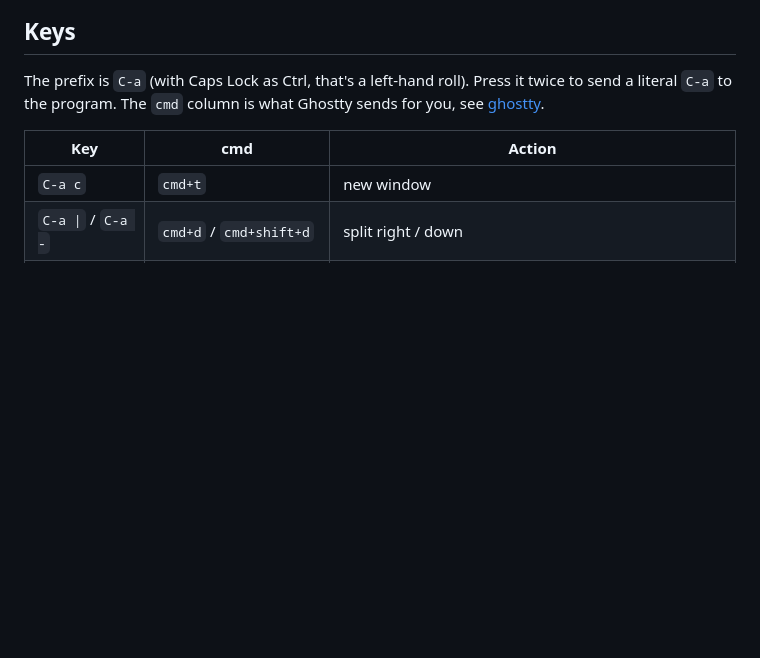
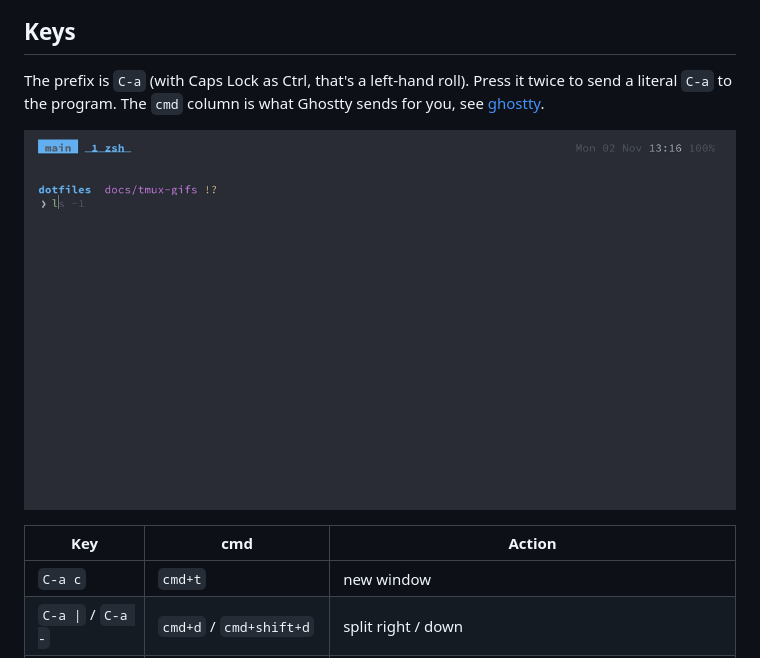
Before and after one commit to makst/dotfiles, a Markdown page: docs/tmux.md, the part around the change. Drawn GitHub-style; pictures changed too: docs/img/tmux-panes.gif (added); blank space fills up the shorter version.

```diff
--- a/docs/tmux.md
+++ b/docs/tmux.md
@@ -19,6 +19,8 @@ Keys
 ---
 The prefix is `C-a` (with Caps Lock as Ctrl, that's a left-hand roll). Press it twice to send a literal
 `C-a` to the program. The `cmd` column is what Ghostty sends for you, see [ghostty](ghostty.md).
+
+![Splitting, moving between and zooming panes, then a new window](img/tmux-panes.gif)
 
 | Key | cmd | Action |
 |---|---|---|
```
Also changed, not shown: docs/gifs.md (added, +38 -0 lines), 6 other files.
